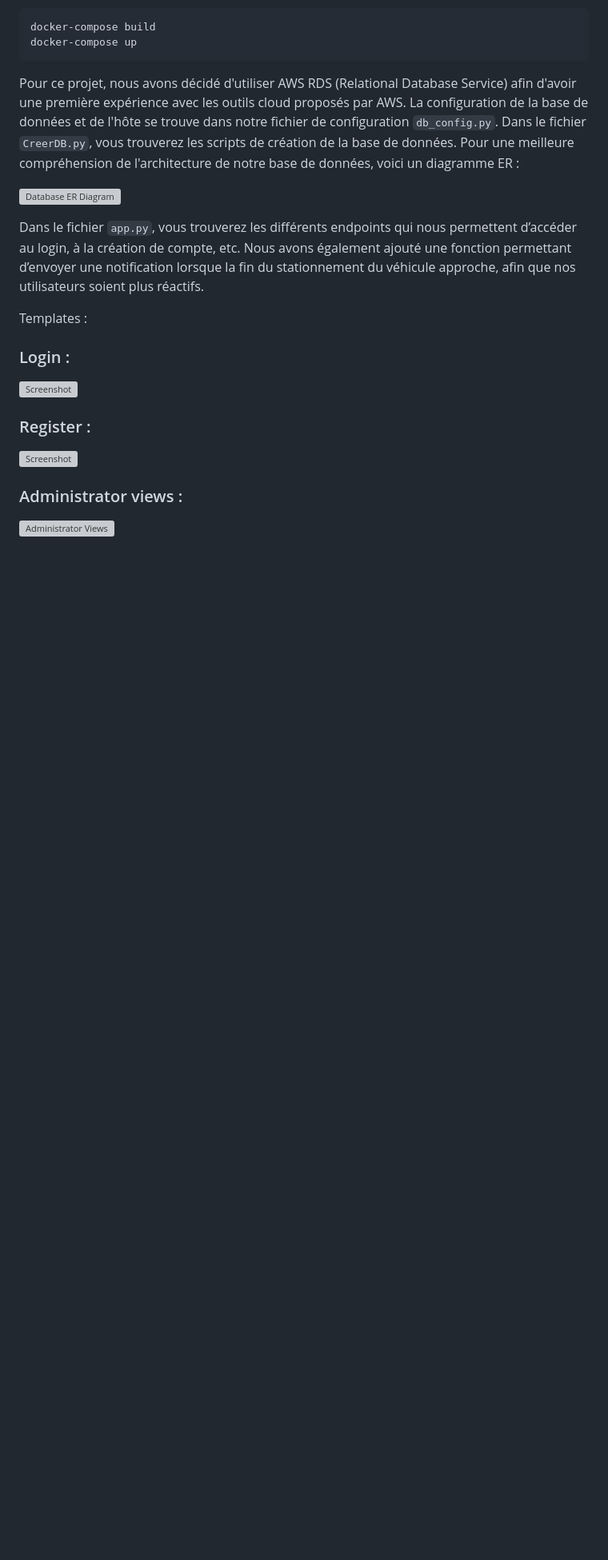
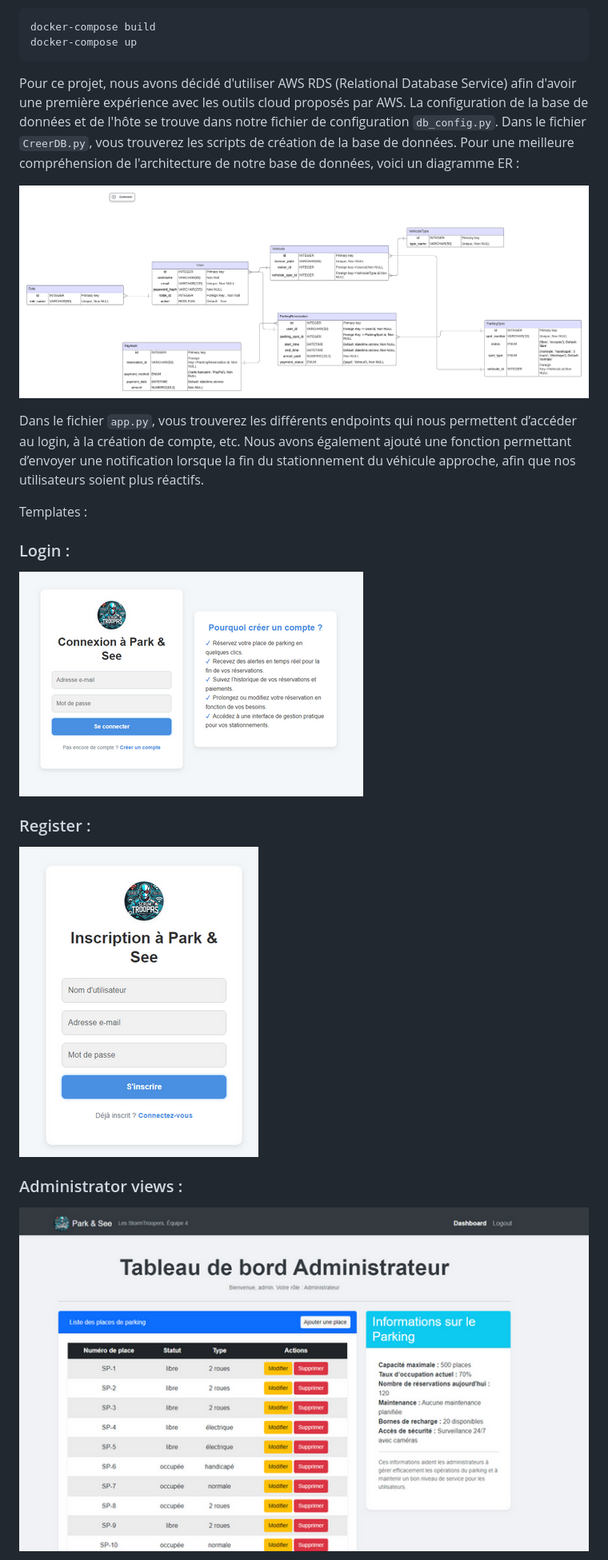
Before and after one commit to gokui9k2/Mes_projets_scolaires, a Markdown page: park&see/README.md, the part around the change printed below. Shown: that part at 80% size. GitHub-like rendering; blank space fills up the shorter version; grey boxes are pictures that could not be loaded.

```diff
--- a/park&see/README.md
+++ b/park&see/README.md
@@ -30,7 +30,7 @@ docker-compose up
 
 Pour ce projet, nous avons décidé d'utiliser AWS RDS (Relational Database Service) afin d'avoir une première expérience avec les outils cloud proposés par AWS. La configuration de la base de données et de l'hôte se trouve dans notre fichier de configuration `db_config.py`. Dans le fichier `CreerDB.py`, vous trouverez les scripts de création de la base de données. Pour une meilleure compréhension de l'architecture de notre base de données, voici un diagramme ER :
 
-![Database ER Diagram](park&see/images/Database%20ER%20diagram%20(crow's%20foot).png)
+![Database ER Diagram](images/Database%20ER%20diagram%20(crow's%20foot).png)
 
 Dans le fichier `app.py`, vous trouverez les différents endpoints qui nous permettent d’accéder au login, à la création de compte, etc. Nous avons également ajouté une fonction permettant d’envoyer une notification lorsque la fin du stationnement du véhicule approche, afin que nos utilisateurs soient plus réactifs.
 
@@ -38,13 +38,13 @@ Templates :
 
 ### Login :
 
-![Screenshot](park&see/images/Screenshot%20from%202024-11-14%2015-02-14.png)
+![Screenshot](images/Screenshot%20from%202024-11-14%2015-02-14.png)
 
 ### Register :
 
-![Screenshot](park&see/images/Screenshot%20from%202024-11-14%2015-02-33.png)
+![Screenshot](images/Screenshot%20from%202024-11-14%2015-02-33.png)
 
 ### Administrator views  :
 
-![Administrator Views](park&see/images/Screenshot%20from%202024-11-14%2015-04-19.png)
+![Administrator Views](images/Screenshot%20from%202024-11-14%2015-04-19.png)
 
```
Also changed, not shown: other parts of park&see/README.md (+12 -12 lines).
